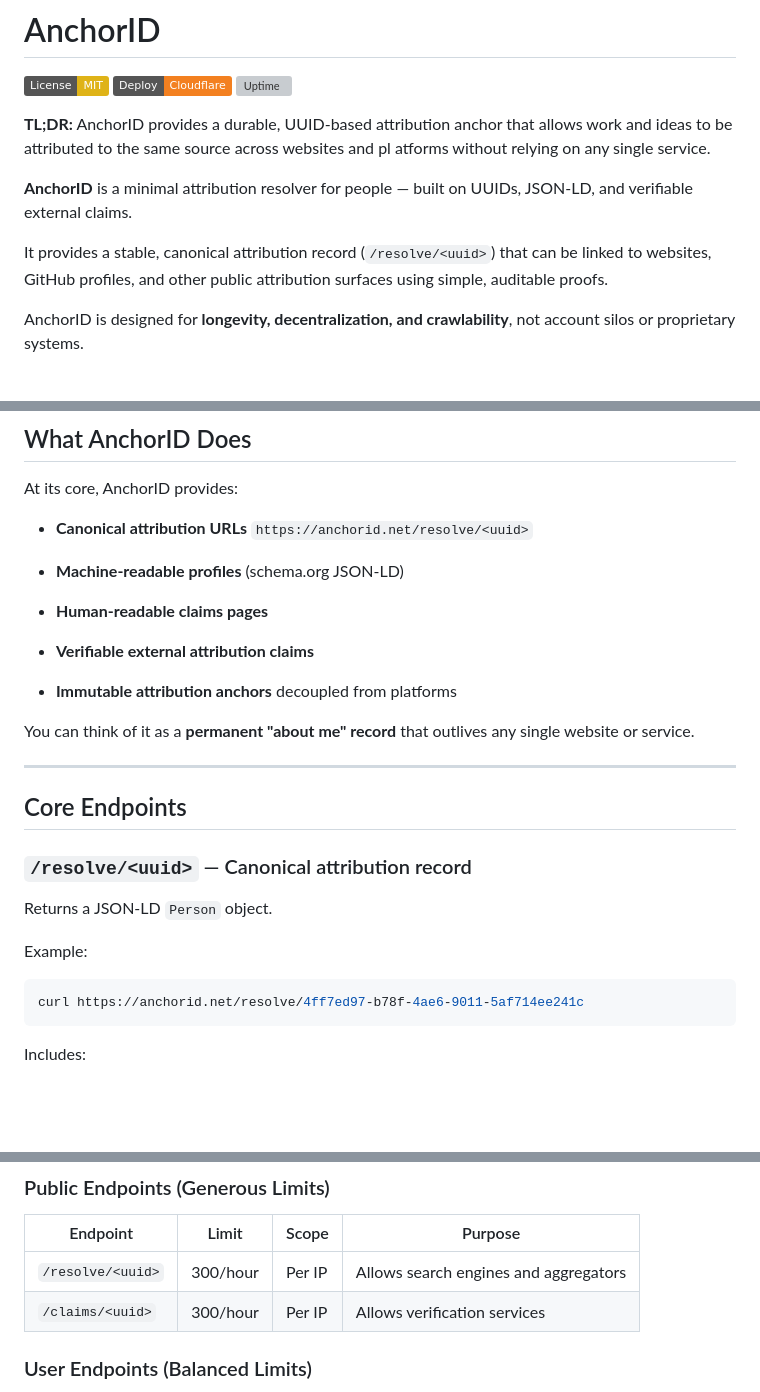
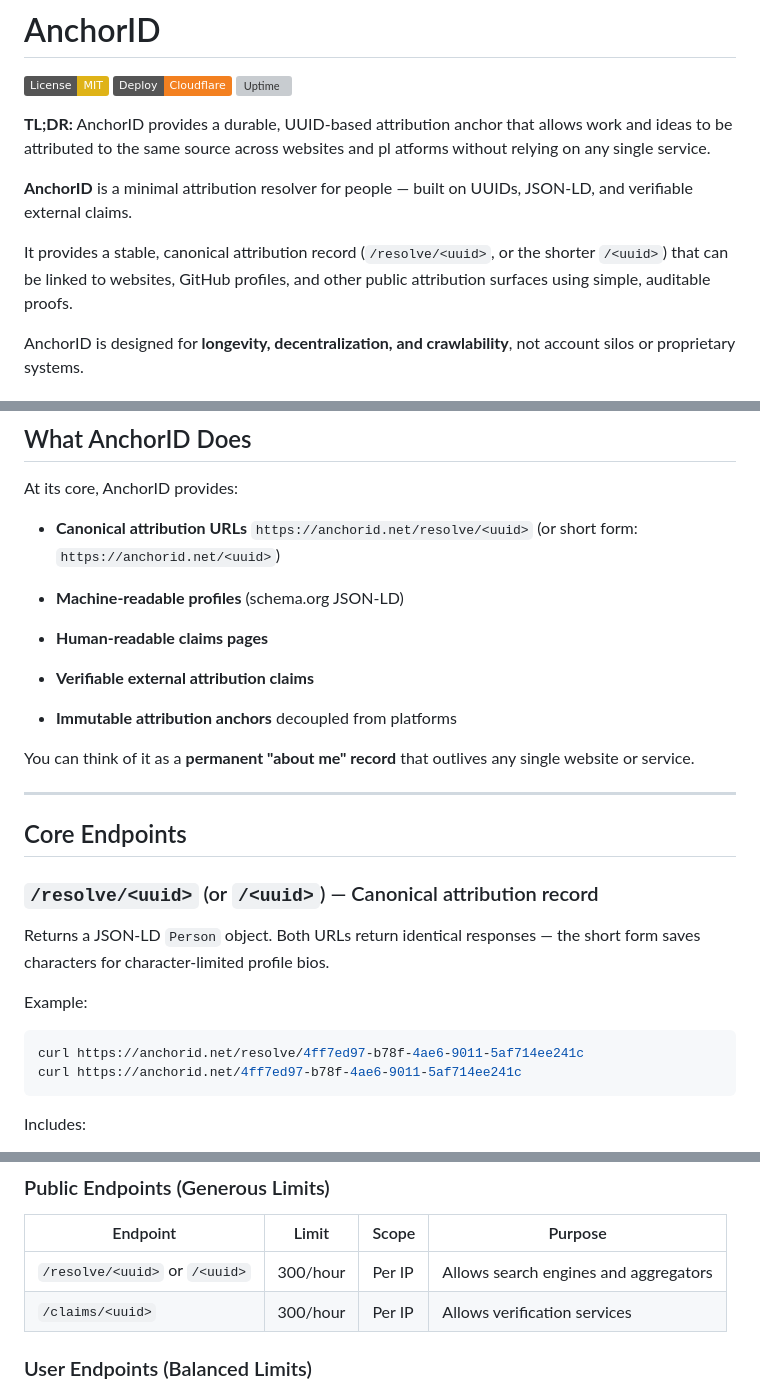
Before and after one commit to lowerpower/AnchorID, a Markdown page: README.md, 3 parts joined by grey strips. GitHub-like rendering; badges without logos; blank space fills up the shorter version; grey boxes are pictures that could not be loaded.

Commit message:
Document /<uuid> short resolver URL in README
Co-Authored-By: Claude Sonnet 4.6 <noreply@anthropic.com>

````diff
--- a/README.md
+++ b/README.md
@@ -9,7 +9,7 @@ https://deploy.workers.cloudflare.com/?url=https://github.com/lowerpower/AnchorI
 
 **AnchorID** is a minimal attribution resolver for people — built on UUIDs, JSON-LD, and verifiable external claims.
 
-It provides a stable, canonical attribution record (`/resolve/<uuid>`) that can be linked to websites, GitHub profiles, and other public attribution surfaces using simple, auditable proofs.
+It provides a stable, canonical attribution record (`/resolve/<uuid>`, or the shorter `/<uuid>`) that can be linked to websites, GitHub profiles, and other public attribution surfaces using simple, auditable proofs.
 
 AnchorID is designed for **longevity, decentralization, and crawlability**, not account silos or proprietary systems.
 
@@ -74,7 +74,7 @@ AnchorID exists to provide a **stable, platform-agnostic attribution anchor**: a
 At its core, AnchorID provides:
 
 * **Canonical attribution URLs**
-  `https://anchorid.net/resolve/<uuid>`
+  `https://anchorid.net/resolve/<uuid>` (or short form: `https://anchorid.net/<uuid>`)
 
 * **Machine-readable profiles** (schema.org JSON-LD)
 
@@ -90,14 +90,15 @@ You can think of it as a **permanent "about me" record** that outlives any singl
 
 ## Core Endpoints
 
-### `/resolve/<uuid>` — Canonical attribution record
+### `/resolve/<uuid>` (or `/<uuid>`) — Canonical attribution record
 
-Returns a JSON-LD `Person` object.
+Returns a JSON-LD `Person` object. Both URLs return identical responses — the short form saves characters for character-limited profile bios.
 
 Example:
 
 ```bash
 curl https://anchorid.net/resolve/4ff7ed97-b78f-4ae6-9011-5af714ee241c
+curl https://anchorid.net/4ff7ed97-b78f-4ae6-9011-5af714ee241c
 ```
 
 Includes:
@@ -134,7 +135,7 @@ All endpoints are protected with rate limiting to prevent abuse while maintainin
 
 | Endpoint | Limit | Scope | Purpose |
 |----------|-------|-------|---------|
-| `/resolve/<uuid>` | 300/hour | Per IP | Allows search engines and aggregators |
+| `/resolve/<uuid>` or `/<uuid>` | 300/hour | Per IP | Allows search engines and aggregators |
 | `/claims/<uuid>` | 300/hour | Per IP | Allows verification services |
 
 ### User Endpoints (Balanced Limits)
````
